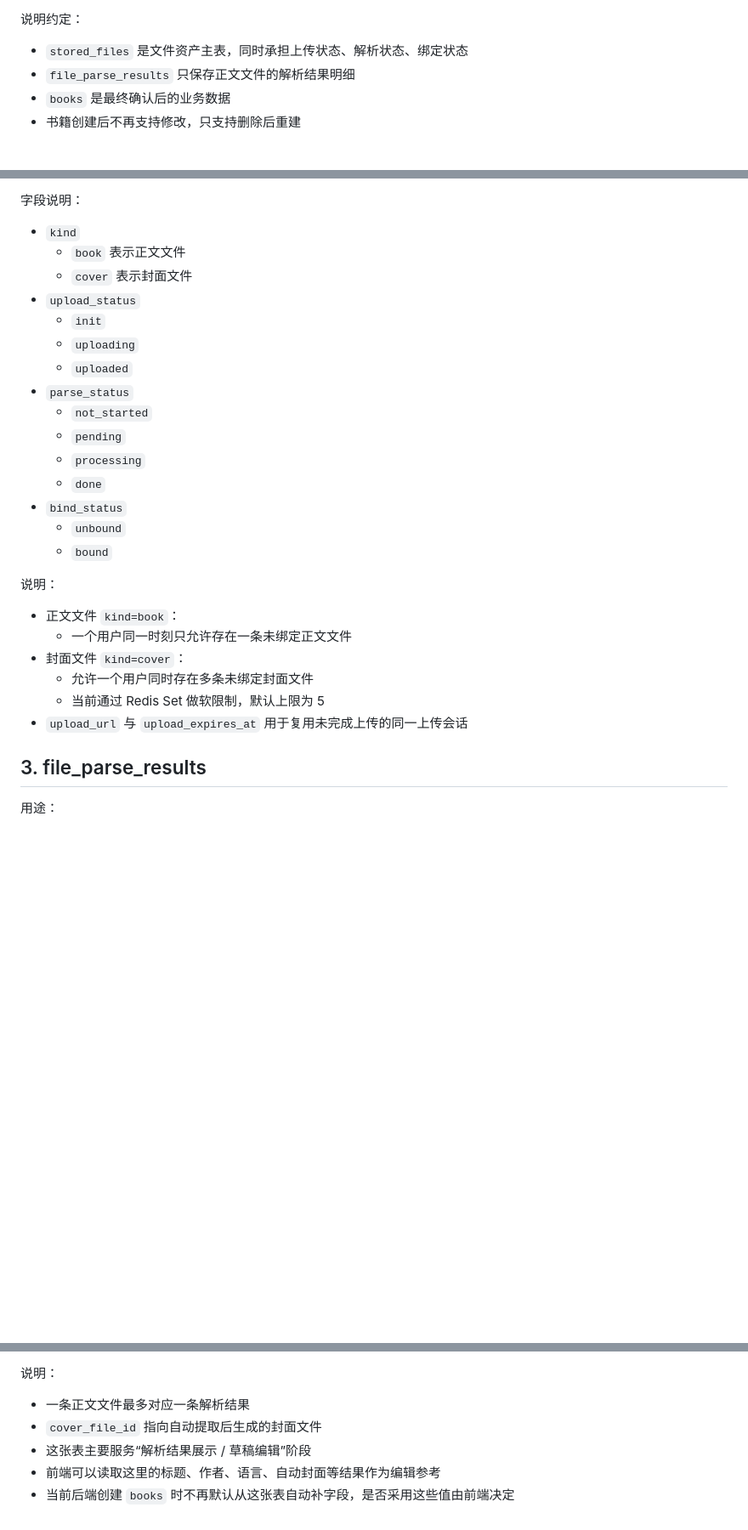
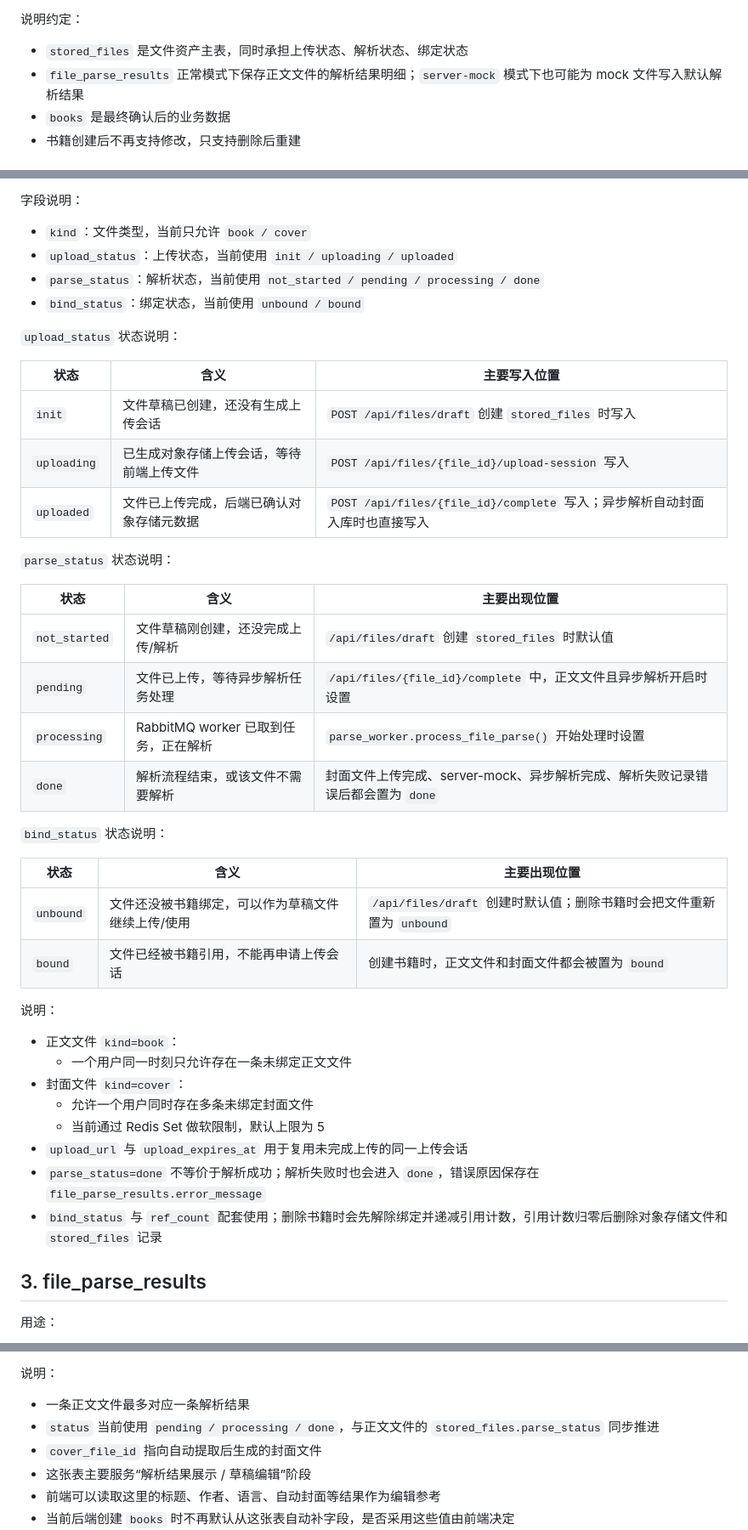
Before and after one commit to hwb-321/ZlibSE, a Markdown page: document/数据库格式说明.md, 3 parts joined by grey strips. Shown at 85% size. GitHub-like rendering; blank space fills up the shorter version.

Commit message:
docs: clarify file status schema

```diff
--- a/document/数据库格式说明.md
+++ b/document/数据库格式说明.md
@@ -14,7 +14,7 @@
 说明约定：
 
 - `stored_files` 是文件资产主表，同时承担上传状态、解析状态、绑定状态
-- `file_parse_results` 只保存正文文件的解析结果明细
+- `file_parse_results` 正常模式下保存正文文件的解析结果明细；`server-mock` 模式下也可能为 mock 文件写入默认解析结果
 - `books` 是最终确认后的业务数据
 - 书籍创建后不再支持修改，只支持删除后重建
 
@@ -72,21 +72,34 @@
 
 字段说明：
 
-- `kind`
-  - `book` 表示正文文件
-  - `cover` 表示封面文件
-- `upload_status`
-  - `init`
-  - `uploading`
-  - `uploaded`
-- `parse_status`
-  - `not_started`
-  - `pending`
-  - `processing`
-  - `done`
-- `bind_status`
-  - `unbound`
-  - `bound`
+- `kind`：文件类型，当前只允许 `book / cover`
+- `upload_status`：上传状态，当前使用 `init / uploading / uploaded`
+- `parse_status`：解析状态，当前使用 `not_started / pending / processing / done`
+- `bind_status`：绑定状态，当前使用 `unbound / bound`
+
+`upload_status` 状态说明：
+
+| 状态 | 含义 | 主要写入位置 |
+|---|---|---|
+| `init` | 文件草稿已创建，还没有生成上传会话 | `POST /api/files/draft` 创建 `stored_files` 时写入 |
+| `uploading` | 已生成对象存储上传会话，等待前端上传文件 | `POST /api/files/{file_id}/upload-session` 写入 |
+| `uploaded` | 文件已上传完成，后端已确认对象存储元数据 | `POST /api/files/{file_id}/complete` 写入；异步解析自动封面入库时也直接写入 |
+
+`parse_status` 状态说明：
+
+| 状态 | 含义 | 主要出现位置 |
+|---|---|---|
+| `not_started` | 文件草稿刚创建，还没完成上传/解析 | `/api/files/draft` 创建 `stored_files` 时默认值 |
+| `pending` | 文件已上传，等待异步解析任务处理 | `/api/files/{file_id}/complete` 中，正文文件且异步解析开启时设置 |
+| `processing` | RabbitMQ worker 已取到任务，正在解析 | `parse_worker.process_file_parse()` 开始处理时设置 |
+| `done` | 解析流程结束，或该文件不需要解析 | 封面文件上传完成、server-mock、异步解析完成、解析失败记录错误后都会置为 `done` |
+
+`bind_status` 状态说明：
+
+| 状态 | 含义 | 主要出现位置 |
+|---|---|---|
+| `unbound` | 文件还没被书籍绑定，可以作为草稿文件继续上传/使用 | `/api/files/draft` 创建时默认值；删除书籍时会把文件重新置为 `unbound` |
+| `bound` | 文件已经被书籍引用，不能再申请上传会话 | 创建书籍时，正文文件和封面文件都会被置为 `bound` |
 
 说明：
 
@@ -96,6 +109,8 @@
   - 允许一个用户同时存在多条未绑定封面文件
   - 当前通过 Redis Set 做软限制，默认上限为 5
 - `upload_url` 与 `upload_expires_at` 用于复用未完成上传的同一上传会话
+- `parse_status=done` 不等价于解析成功；解析失败时也会进入 `done`，错误原因保存在 `file_parse_results.error_message`
+- `bind_status` 与 `ref_count` 配套使用；删除书籍时会先解除绑定并递减引用计数，引用计数归零后删除对象存储文件和 `stored_files` 记录
 
 ## 3. file_parse_results
 
@@ -122,6 +137,7 @@
 说明：
 
 - 一条正文文件最多对应一条解析结果
+- `status` 当前使用 `pending / processing / done`，与正文文件的 `stored_files.parse_status` 同步推进
 - `cover_file_id` 指向自动提取后生成的封面文件
 - 这张表主要服务“解析结果展示 / 草稿编辑”阶段
 - 前端可以读取这里的标题、作者、语言、自动封面等结果作为编辑参考
```
